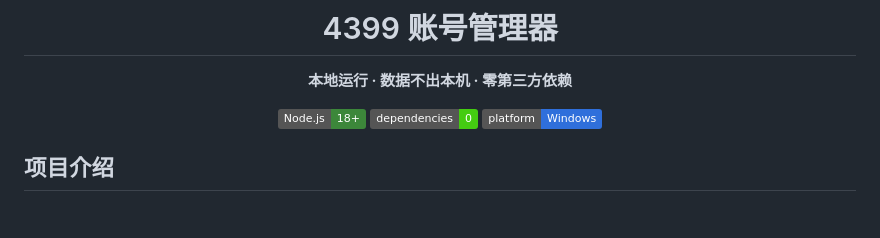
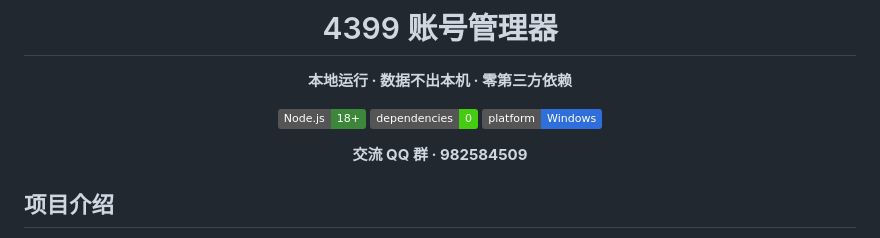
Before and after one commit to Haohao-gt/4399-manager, a Markdown page: README.md, the part around the change. GitHub-like rendering; badges without logos; blank space fills up the shorter version.

Commit message:
README：添加交流 QQ 群 982584509
在页面顶部徽章下方加一行，第一屏即可看到。

```diff
--- a/README.md
+++ b/README.md
@@ -7,6 +7,8 @@
 ![Node](https://img.shields.io/badge/Node.js-18%2B-3c873a)
 ![deps](https://img.shields.io/badge/dependencies-0-brightgreen)
 ![platform](https://img.shields.io/badge/platform-Windows-2f6fdb)
+
+**交流 QQ 群 · 982584509**
 
 </div>
 
```
